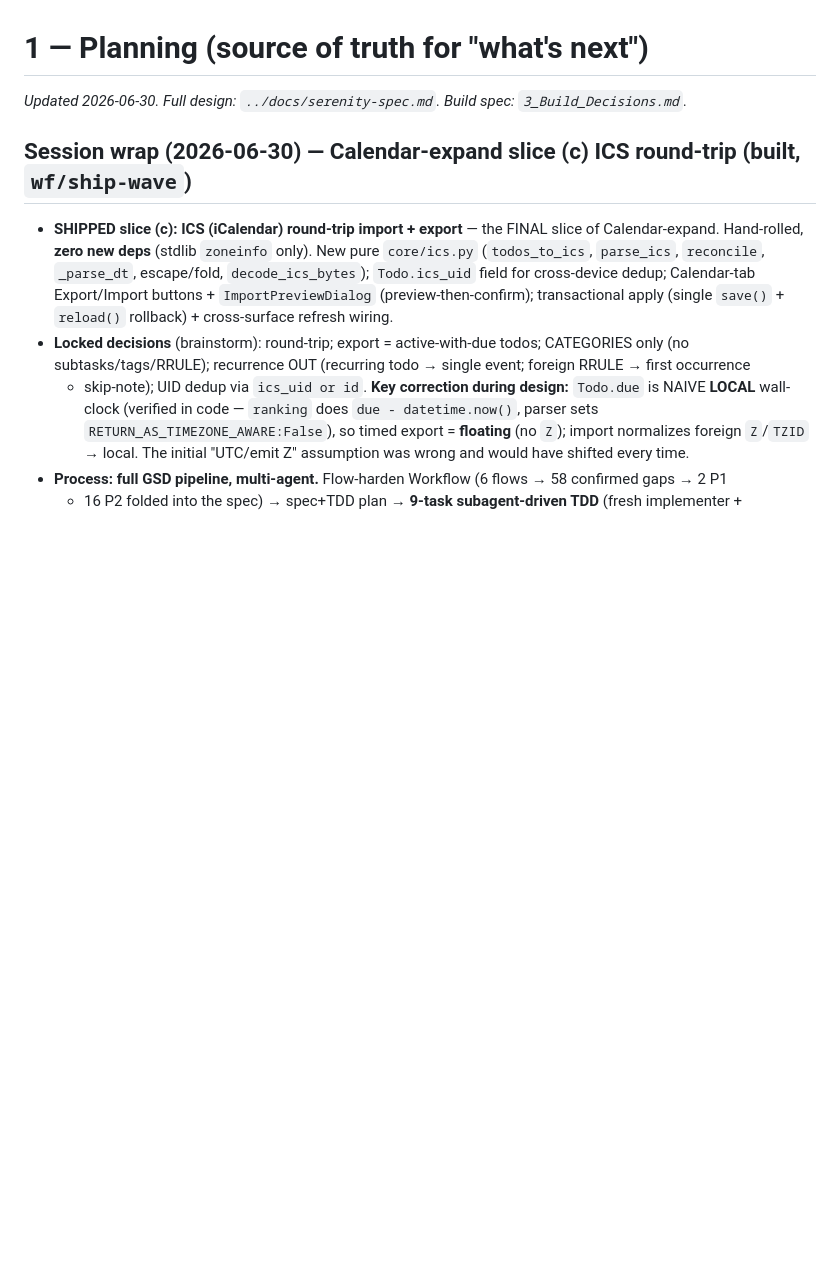
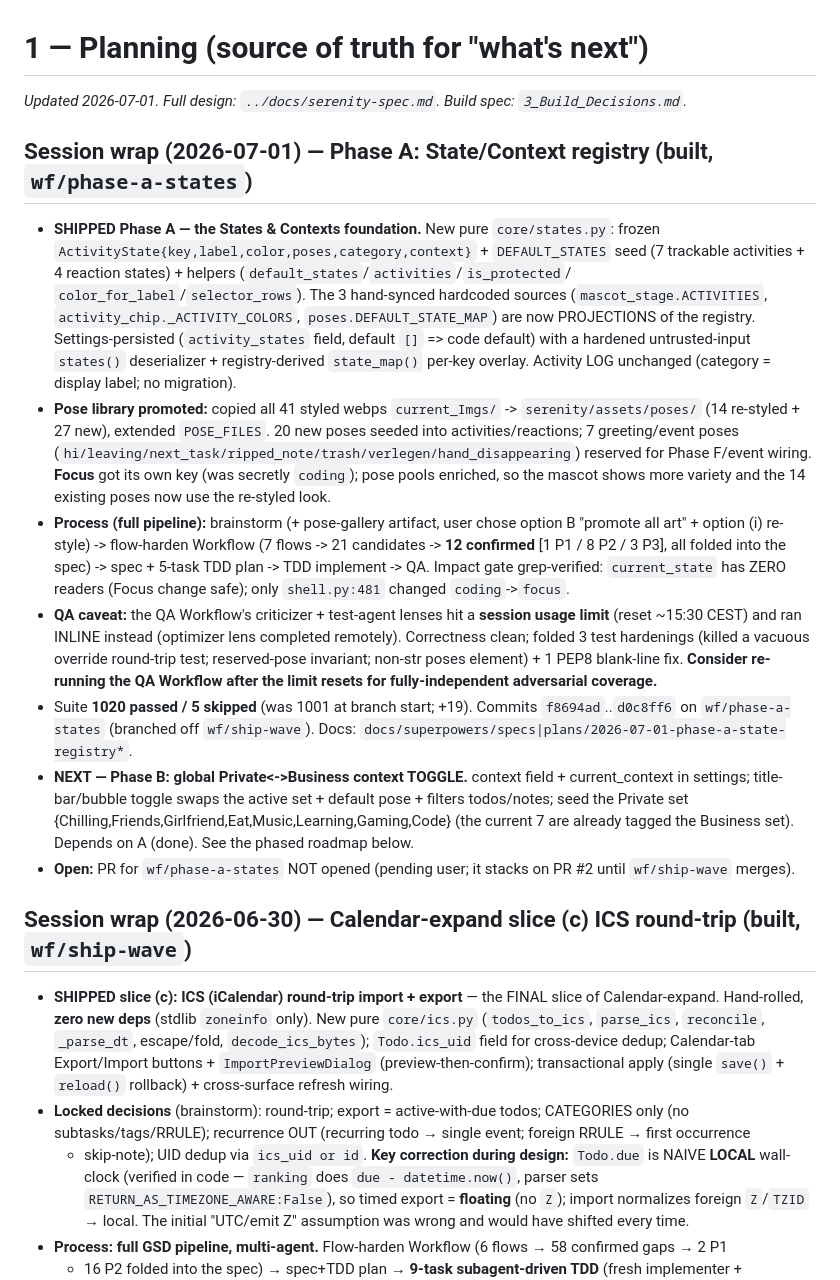
Before and after one commit to BeMuCa/Serenity, a Markdown page: notes/1_Planning.md, the part around the change. Rendered like a GitHub page; blank space fills up the shorter version.

Commit message:
docs(notes): Phase A state registry shipped; next = Phase B
Co-Authored-By: Claude Opus 4.8 (1M context) <noreply@anthropic.com>

```diff
--- a/notes/1_Planning.md
+++ b/notes/1_Planning.md
@@ -1,6 +1,40 @@
 # 1 — Planning (source of truth for "what's next")
 
-_Updated 2026-06-30. Full design: `../docs/serenity-spec.md`. Build spec: `3_Build_Decisions.md`._
+_Updated 2026-07-01. Full design: `../docs/serenity-spec.md`. Build spec: `3_Build_Decisions.md`._
+
+## Session wrap (2026-07-01) — Phase A: State/Context registry (built, `wf/phase-a-states`)
+- **SHIPPED Phase A — the States & Contexts foundation.** New pure `core/states.py`: frozen
+  `ActivityState{key,label,color,poses,category,context}` + `DEFAULT_STATES` seed (7 trackable
+  activities + 4 reaction states) + helpers (`default_states`/`activities`/`is_protected`/
+  `color_for_label`/`selector_rows`). The 3 hand-synced hardcoded sources
+  (`mascot_stage.ACTIVITIES`, `activity_chip._ACTIVITY_COLORS`, `poses.DEFAULT_STATE_MAP`) are now
+  PROJECTIONS of the registry. Settings-persisted (`activity_states` field, default `[]` => code
+  default) with a hardened untrusted-input `states()` deserializer + registry-derived `state_map()`
+  per-key overlay. Activity LOG unchanged (category = display label; no migration).
+- **Pose library promoted:** copied all 41 styled webps `current_Imgs/` -> `serenity/assets/poses/`
+  (14 re-styled + 27 new), extended `POSE_FILES`. 20 new poses seeded into activities/reactions; 7
+  greeting/event poses (`hi/leaving/next_task/ripped_note/trash/verlegen/hand_disappearing`)
+  reserved for Phase F/event wiring. **Focus** got its own key (was secretly `coding`); pose pools
+  enriched, so the mascot shows more variety and the 14 existing poses now use the re-styled look.
+- **Process (full pipeline):** brainstorm (+ pose-gallery artifact, user chose option B "promote all
+  art" + option (i) re-style) -> flow-harden Workflow (7 flows -> 21 candidates -> **12 confirmed**
+  [1 P1 / 8 P2 / 3 P3], all folded into the spec) -> spec + 5-task TDD plan -> TDD implement -> QA.
+  Impact gate grep-verified: `current_state` has ZERO readers (Focus change safe); only
+  `shell.py:481` changed `coding`->`focus`.
+- **QA caveat:** the QA Workflow's criticizer + test-agent lenses hit a **session usage limit**
+  (reset ~15:30 CEST) and ran INLINE instead (optimizer lens completed remotely). Correctness clean;
+  folded 3 test hardenings (killed a vacuous override round-trip test; reserved-pose invariant;
+  non-str poses element) + 1 PEP8 blank-line fix. **Consider re-running the QA Workflow after the
+  limit resets for fully-independent adversarial coverage.**
+- Suite **1020 passed / 5 skipped** (was 1001 at branch start; +19). Commits `f8694ad`..`d0c8ff6`
+  on `wf/phase-a-states` (branched off `wf/ship-wave`). Docs:
+  `docs/superpowers/specs|plans/2026-07-01-phase-a-state-registry*`.
+- **NEXT — Phase B: global Private<->Business context TOGGLE.** context field + current_context in
+  settings; title-bar/bubble toggle swaps the active set + default pose + filters todos/notes; seed
+  the Private set {Chilling,Friends,Girlfriend,Eat,Music,Learning,Gaming,Code} (the current 7 are
+  already tagged the Business set). Depends on A (done). See the phased roadmap below.
+- **Open:** PR for `wf/phase-a-states` NOT opened (pending user; it stacks on PR #2 until
+  `wf/ship-wave` merges).
 
 ## Session wrap (2026-06-30) — Calendar-expand slice (c) ICS round-trip (built, `wf/ship-wave`)
 - **SHIPPED slice (c): ICS (iCalendar) round-trip import + export** — the FINAL slice of Calendar-expand.
```
